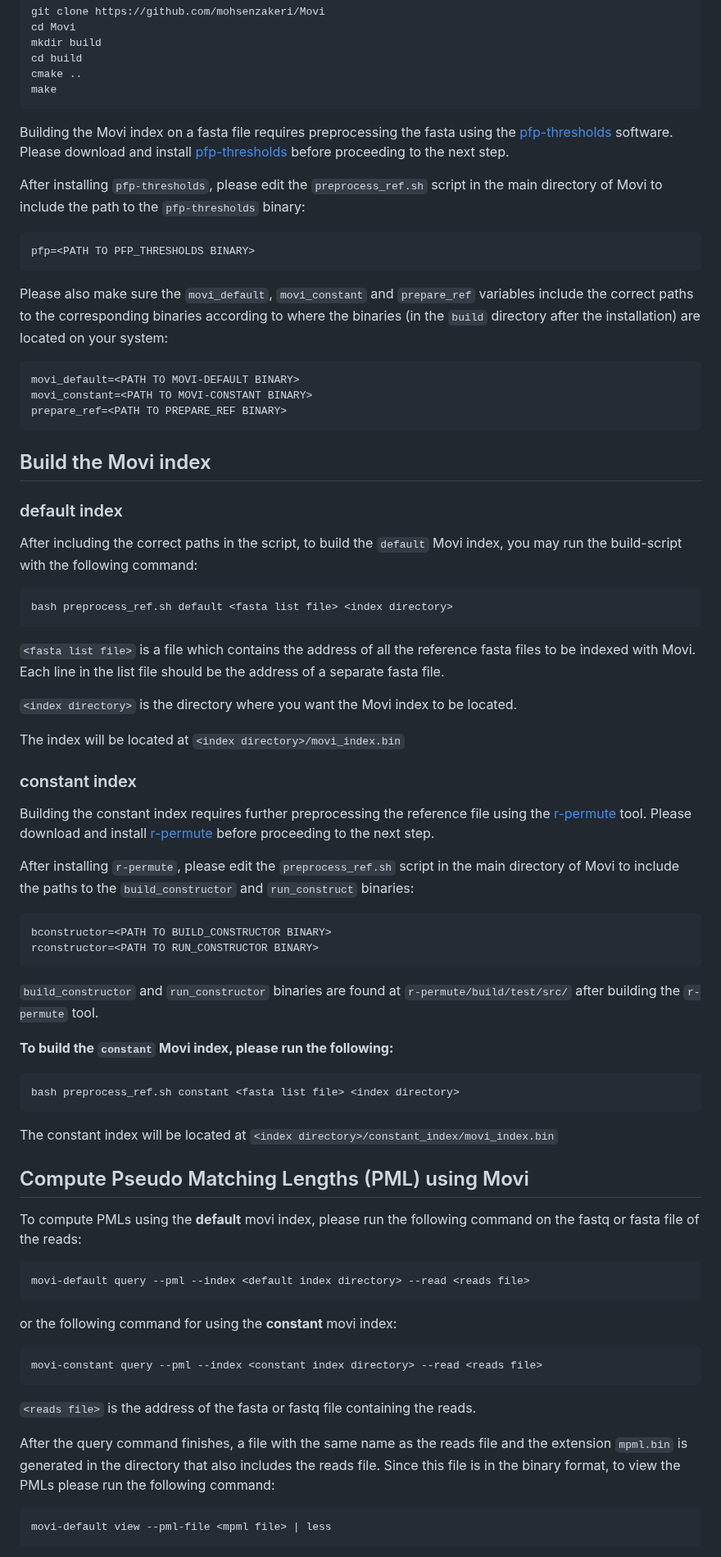
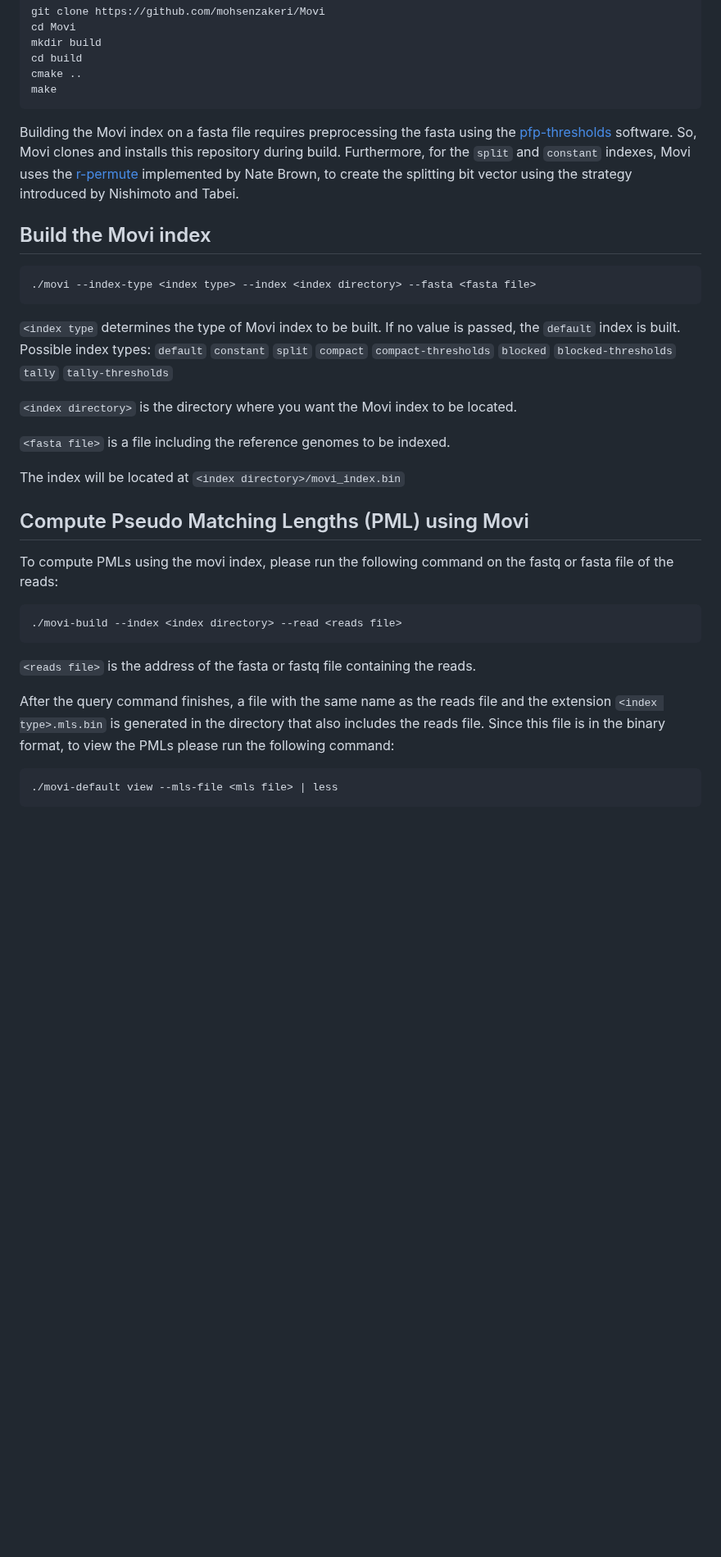
Before and after one commit to mohsenzakeri/Movi, a Markdown page: README.md, the part around one of its changes. Shown at 82% size. Drawn GitHub-style; blank space fills up the shorter version.

````diff
--- a/README.md
+++ b/README.md
@@ -22,65 +22,36 @@ make
 ```
 
 Building the Movi index on a fasta file requires preprocessing the fasta using the [pfp-thresholds](https://github.com/maxrossi91/pfp-thresholds) software.
-Please download and install [pfp-thresholds](https://github.com/maxrossi91/pfp-thresholds) before proceeding to the next step.
+So, Movi clones and installs this repository during build. Furthermore, for the `split` and `constant` indexes, Movi uses the [r-permute](https://github.com/drnatebrown/r-permute) implemented by Nate Brown, to
+create the splitting bit vector using the strategy introduced by Nishimoto and Tabei.
 
-After installing `pfp-thresholds`, please edit the `preprocess_ref.sh` script in the main directory of Movi to include the path to the `pfp-thresholds` binary:
-```
-pfp=<PATH TO PFP_THRESHOLDS BINARY>
-```
-
-Please also make sure the `movi_default`, `movi_constant` and `prepare_ref` variables include the correct paths to the corresponding binaries according to where the binaries (in the `build` directory after the installation) are located on your system:
-```
-movi_default=<PATH TO MOVI-DEFAULT BINARY>
-movi_constant=<PATH TO MOVI-CONSTANT BINARY>
-prepare_ref=<PATH TO PREPARE_REF BINARY>
-```
 
 ## Build the Movi index
 
-### default index
-After including the correct paths in the script, to build the `default` Movi index, you may run the build-script with the following command:
 ```
-bash preprocess_ref.sh default <fasta list file> <index directory>
+./movi --index-type <index type> --index <index directory> --fasta <fasta file>
 ```
-`<fasta list file>` is a file which contains the address of all the reference fasta files to be indexed with Movi. Each line in the list file should be the address of a separate fasta file.
+
+`<index type` determines the type of Movi index to be built. If no value is passed, the `default` index is built.
+Possible index types: `default` `constant` `split` `compact` `compact-thresholds` `blocked` `blocked-thresholds` `tally` `tally-thresholds`
 
 `<index directory>` is the directory where you want the Movi index to be located.
 
+`<fasta file>` is a file including the reference genomes to be indexed.
+
 The index will be located at `<index directory>/movi_index.bin`
-
-### constant index
-Building the constant index requires further preprocessing the reference file using the [r-permute](https://github.com/drnatebrown/r-permute) tool.
-Please download and install [r-permute](https://github.com/drnatebrown/r-permute) before proceeding to the next step.
-
-After installing `r-permute`, please edit the `preprocess_ref.sh` script in the main directory of Movi to include the paths to the `build_constructor` and `run_construct` binaries:
-```
-bconstructor=<PATH TO BUILD_CONSTRUCTOR BINARY>
-rconstructor=<PATH TO RUN_CONSTRUCTOR BINARY>
-```
-`build_constructor` and `run_constructor` binaries are found at `r-permute/build/test/src/` after building the `r-permute` tool.
-
-**To build the `constant` Movi index, please run the following:**
-```
-bash preprocess_ref.sh constant <fasta list file> <index directory>
-```
-The constant index will be located at `<index directory>/constant_index/movi_index.bin`
 
 ## Compute Pseudo Matching Lengths (PML) using Movi
 
-To compute PMLs using the **default** movi index, please run the following command on the fastq or fasta file of the reads:
+To compute PMLs using the movi index, please run the following command on the fastq or fasta file of the reads:
 ```
-movi-default query --pml --index <default index directory> --read <reads file>
-```
-or the following command for using the **constant** movi index:
-```
-movi-constant query --pml --index <constant index directory> --read <reads file>
+./movi-build --index <index directory> --read <reads file>
 ```
 
 `<reads file>` is the address of the fasta or fastq file containing the reads.
 
-After the query command finishes, a file with the same name as the reads file and the extension `mpml.bin` is generated in the directory that also includes the reads file.
+After the query command finishes, a file with the same name as the reads file and the extension `<index type>.mls.bin` is generated in the directory that also includes the reads file.
 Since this file is in the binary format, to view the PMLs please run the following command:
 ```
-movi-default view --pml-file <mpml file> | less
+./movi-default view --mls-file <mls file> | less
 ```
````
Also changed, not shown: other parts of README.md (+4 -4 lines).
